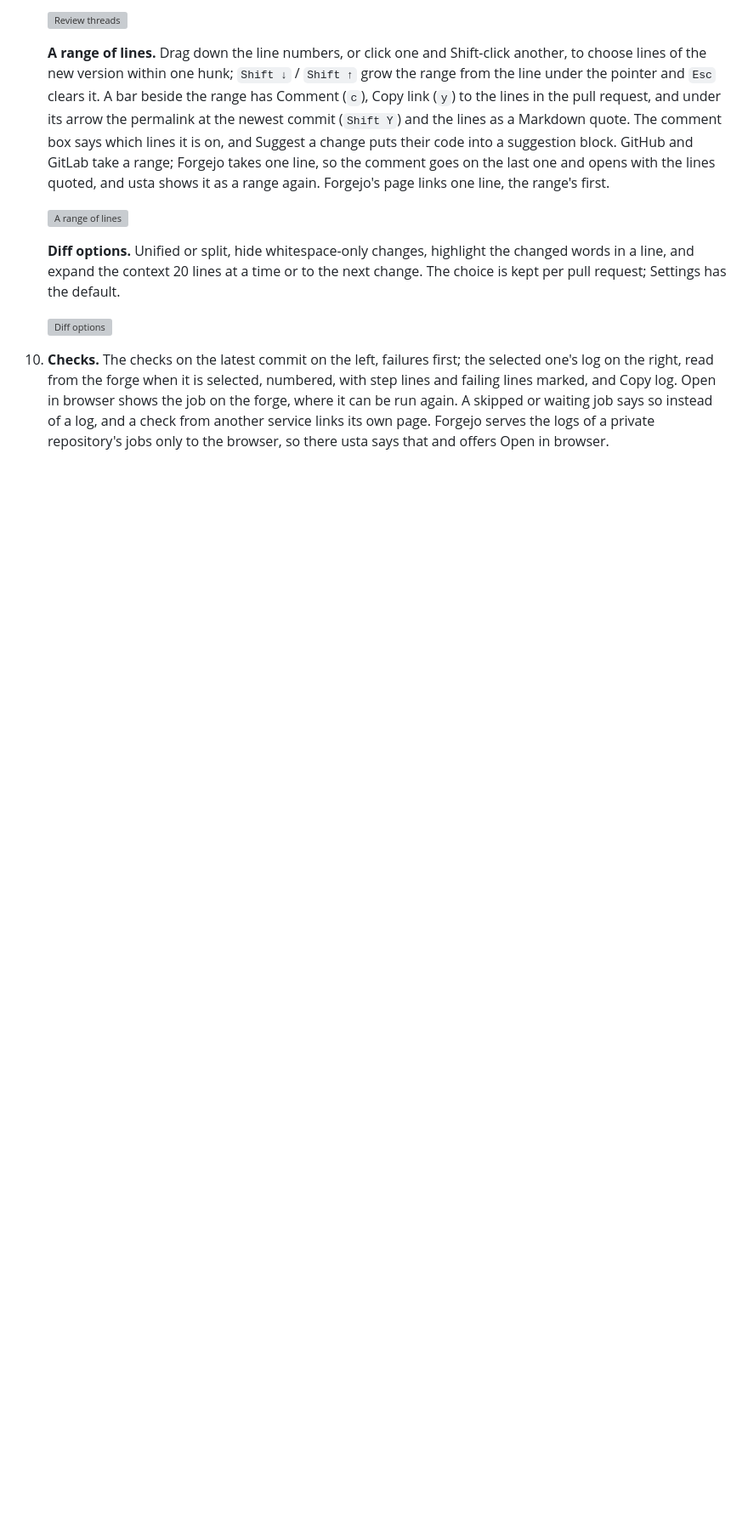
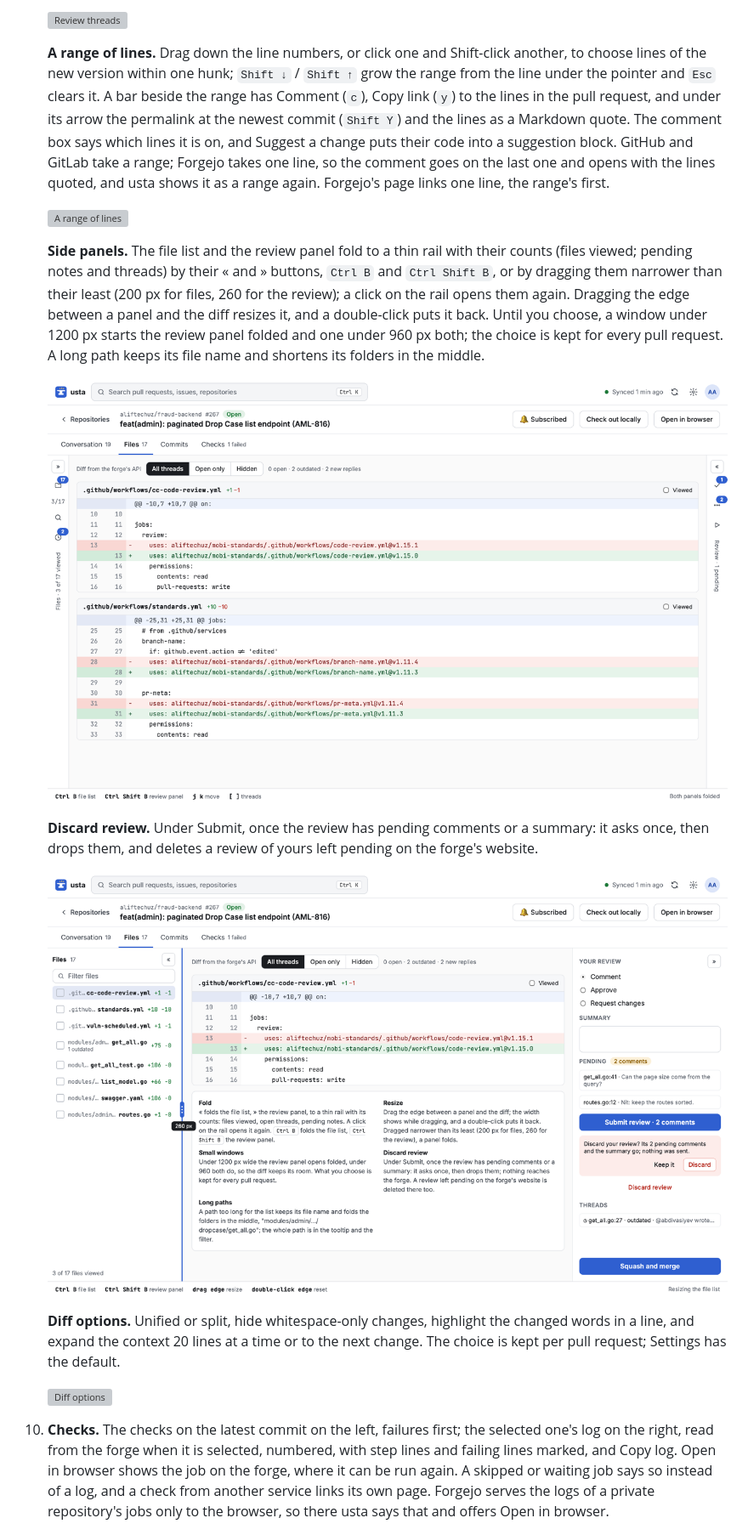
Before and after one commit to abdivasiyev/usta, a Markdown page: docs/DESIGN.md, the part around the change. Shown at 85% size. GitHub-like rendering; pictures changed too: docs/design/files-panels-resize.png (added), docs/design/files-panels.png (added); blank space fills up the shorter version; grey boxes are pictures that could not be loaded.

Commit message:
docs: the Files tab's side panels and Discard review
DESIGN.md gets the approved boards for folding and resizing a pull
request's file list and review panel, shortened long paths, and
Discard review.

```diff
--- a/docs/DESIGN.md
+++ b/docs/DESIGN.md
@@ -204,6 +204,24 @@ Dark screens use the same layouts with the dark token values.
    again. Forgejo's page links one line, the range's first.
 
    ![A range of lines](design/line-ranges.png)
+
+   **Side panels.** The file list and the review panel fold to a thin
+   rail with their counts (files viewed; pending notes and threads) by
+   their « and » buttons, `Ctrl B` and `Ctrl Shift B`, or by dragging
+   them narrower than their least (200 px for files, 260 for the review);
+   a click on the rail opens them again. Dragging the edge between a
+   panel and the diff resizes it, and a double-click puts it back. Until
+   you choose, a window under 1200 px starts the review panel folded and
+   one under 960 px both; the choice is kept for every pull request. A
+   long path keeps its file name and shortens its folders in the middle.
+
+   ![Folded panels](design/files-panels.png)
+
+   **Discard review.** Under Submit, once the review has pending comments
+   or a summary: it asks once, then drops them, and deletes a review of
+   yours left pending on the forge's website.
+
+   ![Resizing a panel, and Discard review](design/files-panels-resize.png)
 
    **Diff options.** Unified or split, hide whitespace-only changes,
    highlight the changed words in a line, and expand the context 20 lines
```
